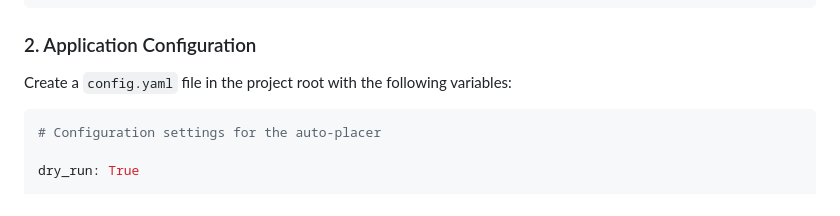
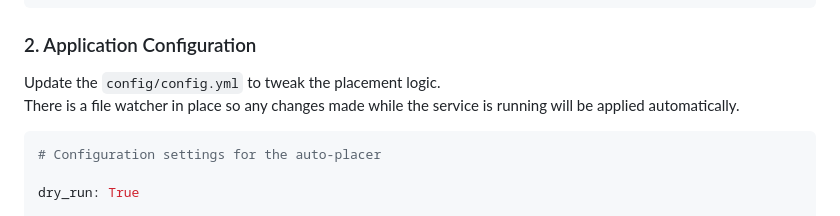
Before and after one commit to 10thfloor/fly-autoplacer, a Markdown page: README.md, the part around the change. Drawn GitHub-style.

````diff
--- a/README.md
+++ b/README.md
@@ -102,7 +102,8 @@ FLY_APP_NAME=your_fly_app_name
 
 ### 2. Application Configuration
 
-Create a `config.yaml` file in the project root with the following variables:
+Update the `config/config.yml` to tweak the placement logic. <br/>
+There is a file watcher in place so any changes made while the service is running will be applied automatically.
 
 ```yaml
 # Configuration settings for the auto-placer
````
